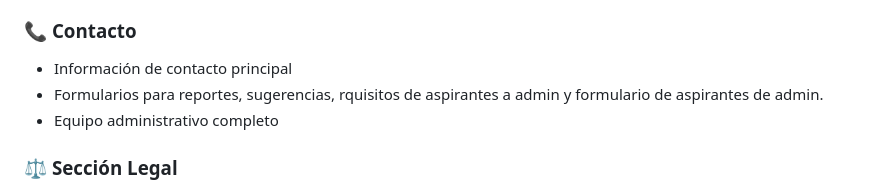
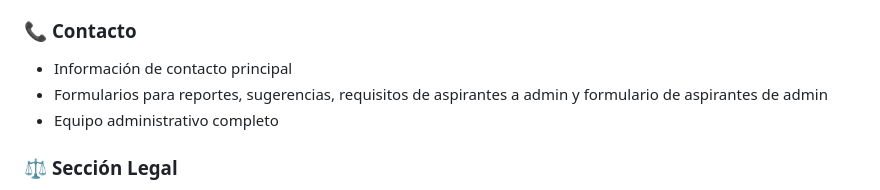
Before and after one commit to SerakDepMS/Serakdep-MS-Clan, a Markdown page: README.md, the part around the change. GitHub-like rendering.

```diff
--- a/README.md
+++ b/README.md
@@ -48,7 +48,7 @@ Este repositorio contiene el sitio web completo del clan Serakdep MS, una comuni
 
 ### 📞 **Contacto**
 - Información de contacto principal
-- Formularios para reportes, sugerencias, rquisitos de aspirantes a admin y formulario de aspirantes de admin.
+- Formularios para reportes, sugerencias, requisitos de aspirantes a admin y formulario de aspirantes de admin
 - Equipo administrativo completo
 
 ### ⚖️ **Sección Legal**
```
